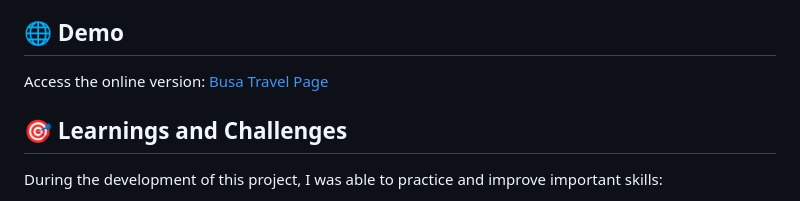
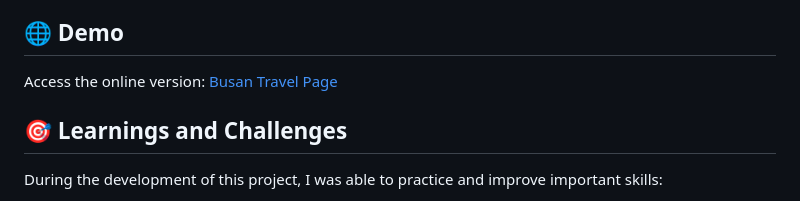
Before and after one commit to maurodiogodev/projeto-local-turistico, a Markdown page: README.md, the part around the change. Drawn GitHub-style.

```diff
--- a/README.md
+++ b/README.md
@@ -64,7 +64,7 @@ In the mobile version, elements are reorganized vertically, prioritizing readabi
 
 ## 🌐 Demo
 
-Access the online version: [Busa Travel Page](https://maurodiogodev.github.io/projeto-local-turistico/)
+Access the online version: [Busan Travel Page](https://maurodiogodev.github.io/projeto-local-turistico/)
 
 ## 🎯 Learnings and Challenges
 
```
